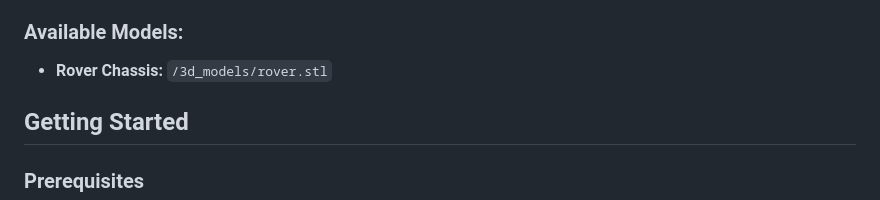
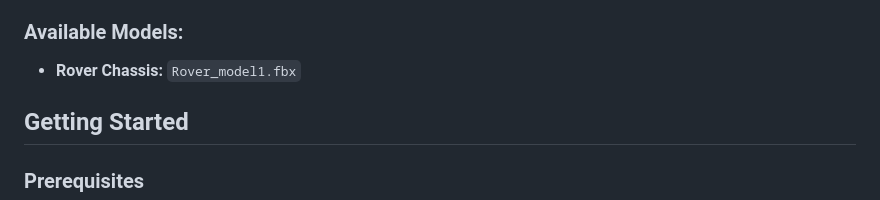
Before and after one commit to kumarvishwajeettrivedi/Autonomous_Agricultural_Rover, a Markdown page: README.md, the part around the change. Drawn GitHub-style.

```diff
--- a/README.md
+++ b/README.md
@@ -44,7 +44,7 @@ The Autonomous Agricultural Rover is designed to assist farmers by automating es
 
 
 ### Available Models:
-- **Rover Chassis:** `/3d_models/rover.stl`
+- **Rover Chassis:** `Rover_model1.fbx`
 ## Getting Started
 
 ### Prerequisites
```
